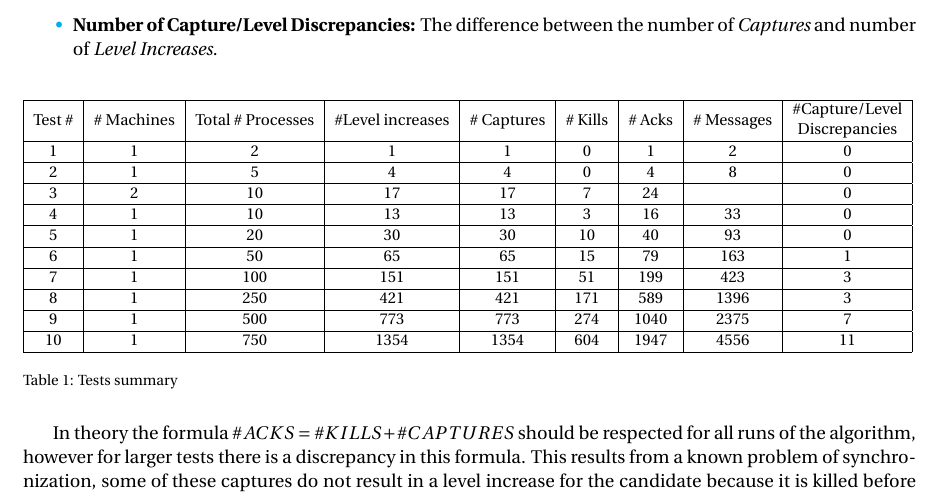
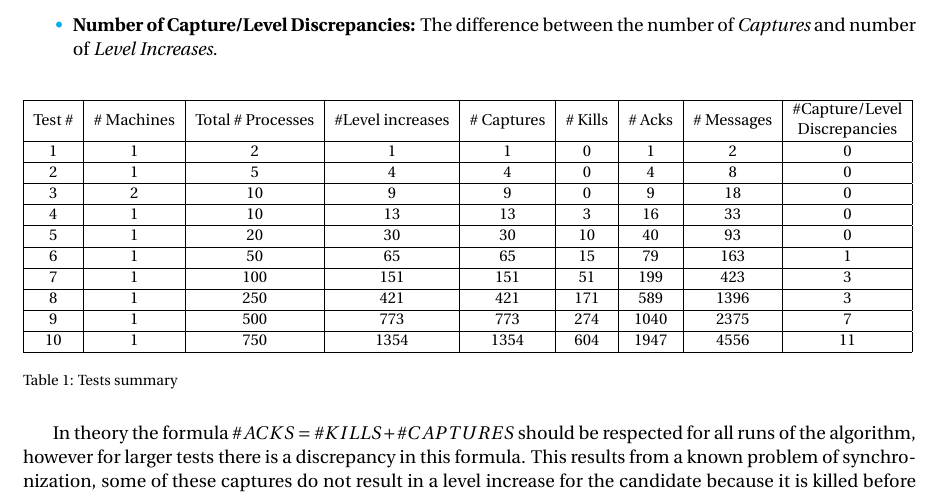
Before and after one commit to Joao-M-Almeida/AfekAndGafniAsynchronous, a LaTeX document (Report/report.tex, which reads Report/File1.tex): part of page 3 of 8, cut so that both start at the same text. Compiled offline with pdfLaTeX.

Commit message:
Added numbers on test 2

```diff
--- a/Report/File1.tex
+++ b/Report/File1.tex
@@ -24,7 +24,7 @@
 		Test \# & \# Machines & Total \# Processes & \#Level increases & \# Captures & \# Kills & \# Acks & \# Messages & \begin{tabular}[c]{@{}c@{}}\#Capture/Level \\ Discrepancies\end{tabular} \\ \hline
 		1 & 1 & 2 & 1 & 1 & 0 & 1 & 2 & 0 \\ \hline
 		2 & 1 & 5 & 4 & 4 & 0 & 4 & 8 & 0 \\ \hline
-		3 & 2 & 10 & 17 & 17 & 7 & 24 & & 0 \\ \hline
+		3 & 2 & 10 & 9 & 9 & 0 & 9 & 18 & 0 \\ \hline
 		4 & 1 & 10 & 13 & 13 & 3 & 16 & 33 & 0 \\ \hline
 		5 & 1 & 20 & 30 & 30 & 10 & 40 & 93 & 0 \\ \hline
 		6 & 1 & 50 & 65 & 65 & 15 & 79 & 163 & 1 \\ \hline
```
